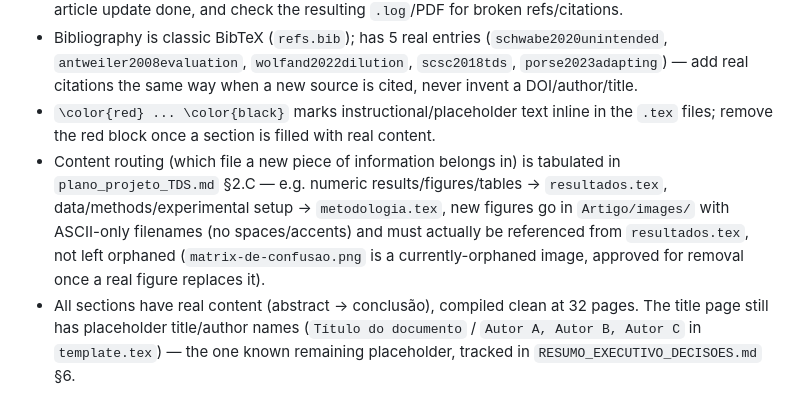
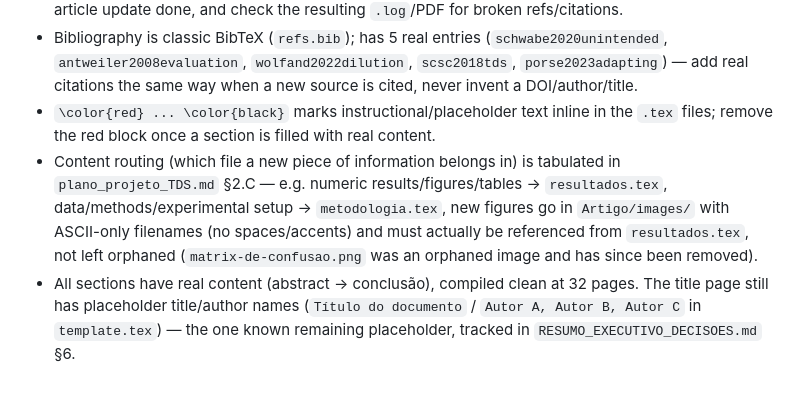
Before and after one commit to igorfnogueira/projeto-aplicado, a Markdown page: CLAUDE.md, the part around the change. Rendered like a GitHub page.

Commit message:
Corrige CLAUDE.md: matrix-de-confusao.png ja foi removida
O texto ainda descrevia a imagem como "atualmente orfa, aprovada para
remocao" -- achado da auditoria de projeto: o arquivo ja nao existe em
Artigo/images/, so o tempo verbal do texto estava desatualizado.

Co-Authored-By: Claude Sonnet 5 <noreply@anthropic.com>
Claude-Session: https://claude.ai/code/session_01UvJLif7RDRMzuXnaYE9LTw

```diff
--- a/CLAUDE.md
+++ b/CLAUDE.md
@@ -73,7 +73,7 @@ GPU (RTX 4060 Ti 16GB, CUDA) is only worth enabling for XGBoost/LightGBM (native
 - Compilation cycle: `pdflatex template.tex` → `bibtex template` → `pdflatex template.tex` → `pdflatex template.tex` (run from inside `Artigo/`). Always run the full cycle before considering an article update done, and check the resulting `.log`/PDF for broken refs/citations.
 - Bibliography is classic BibTeX (`refs.bib`); has 5 real entries (`schwabe2020unintended`, `antweiler2008evaluation`, `wolfand2022dilution`, `scsc2018tds`, `porse2023adapting`) — add real citations the same way when a new source is cited, never invent a DOI/author/title.
 - `\color{red} ... \color{black}` marks instructional/placeholder text inline in the `.tex` files; remove the red block once a section is filled with real content.
-- Content routing (which file a new piece of information belongs in) is tabulated in `plano_projeto_TDS.md` §2.C — e.g. numeric results/figures/tables → `resultados.tex`, data/methods/experimental setup → `metodologia.tex`, new figures go in `Artigo/images/` with ASCII-only filenames (no spaces/accents) and must actually be referenced from `resultados.tex`, not left orphaned (`matrix-de-confusao.png` is a currently-orphaned image, approved for removal once a real figure replaces it).
+- Content routing (which file a new piece of information belongs in) is tabulated in `plano_projeto_TDS.md` §2.C — e.g. numeric results/figures/tables → `resultados.tex`, data/methods/experimental setup → `metodologia.tex`, new figures go in `Artigo/images/` with ASCII-only filenames (no spaces/accents) and must actually be referenced from `resultados.tex`, not left orphaned (`matrix-de-confusao.png` was an orphaned image and has since been removed).
 - All sections have real content (abstract → conclusão), compiled clean at 32 pages. The title page still has placeholder title/author names (`Título do documento` / `Autor A, Autor B, Autor C` in `template.tex`) — the one known remaining placeholder, tracked in `RESUMO_EXECUTIVO_DECISOES.md` §6.
 
 ## Reference materials in repo root
```
